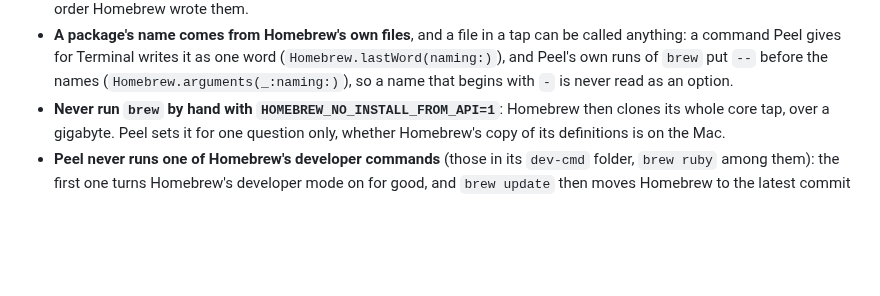
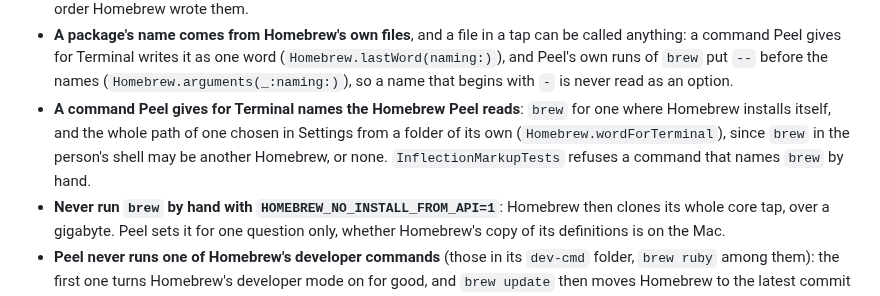
Before and after one commit to TuguiDragos/Peel, a Markdown page: AGENTS.md, the part around the change. Drawn GitHub-style; blank space fills up the shorter version.

Commit message:
Add the rule about commands for Terminal to AGENTS
A command Peel gives names the Homebrew it reads, and a test refuses one that names brew by hand.

```diff
--- a/AGENTS.md
+++ b/AGENTS.md
@@ -371,6 +371,10 @@ If you are unsure whether something belongs in the helper, it doesn't.
 - **A package's name comes from Homebrew's own files**, and a file in a tap can be called anything: a command Peel
   gives for Terminal writes it as one word (`Homebrew.lastWord(naming:)`), and Peel's own runs of `brew` put `--`
   before the names (`Homebrew.arguments(_:naming:)`), so a name that begins with `-` is never read as an option.
+- **A command Peel gives for Terminal names the Homebrew Peel reads**: `brew` for one where Homebrew installs
+  itself, and the whole path of one chosen in Settings from a folder of its own (`Homebrew.wordForTerminal`), since
+  `brew` in the person's shell may be another Homebrew, or none. `InflectionMarkupTests` refuses a command that
+  names `brew` by hand.
 - **Never run `brew` by hand with `HOMEBREW_NO_INSTALL_FROM_API=1`**: Homebrew then clones its whole core tap, over
   a gigabyte. Peel sets it for one question only, whether Homebrew's copy of its definitions is on the Mac.
 - **Peel never runs one of Homebrew's developer commands** (those in its `dev-cmd` folder, `brew ruby` among them):
```
